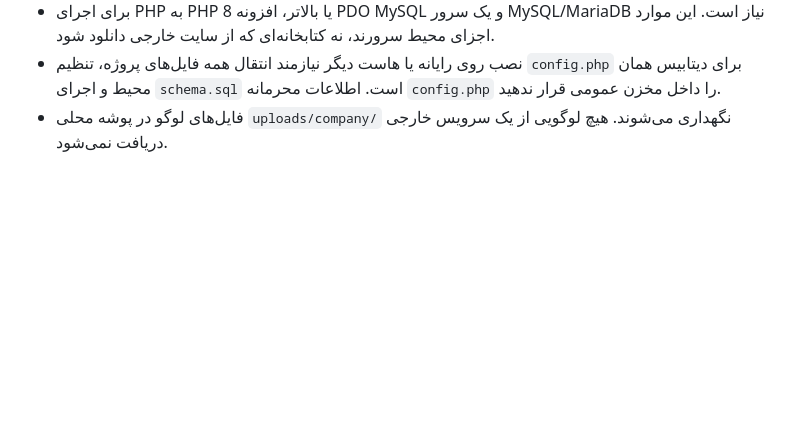
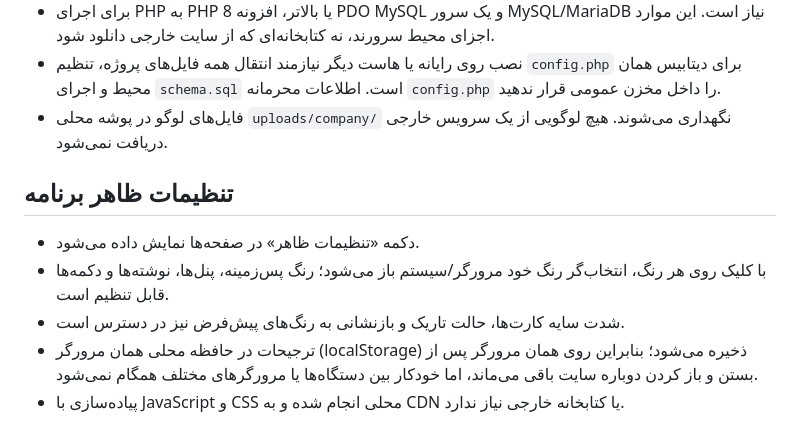
Before and after one commit to Padmiraranjbar/chat1, a Markdown page: README.md, the part around the change. Rendered like a GitHub page; blank space fills up the shorter version.

Commit message:
Document appearance customization options

```diff
--- a/README.md
+++ b/README.md
@@ -78,3 +78,11 @@ index.php        # ورودی اصلی و مسیریاب
 - برای اجرای PHP به PHP 8 یا بالاتر، افزونه PDO MySQL و یک سرور MySQL/MariaDB نیاز است. این موارد اجزای محیط سرورند، نه کتابخانه‌ای که از سایت خارجی دانلود شود.
 - نصب روی رایانه یا هاست دیگر نیازمند انتقال همه فایل‌های پروژه، تنظیم `config.php` برای دیتابیس همان محیط و اجرای `schema.sql` است. اطلاعات محرمانه `config.php` را داخل مخزن عمومی قرار ندهید.
 - فایل‌های لوگو در پوشه محلی `uploads/company/` نگهداری می‌شوند. هیچ لوگویی از یک سرویس خارجی دریافت نمی‌شود.
+
+
+## تنظیمات ظاهر برنامه
+- دکمه «تنظیمات ظاهر» در صفحه‌ها نمایش داده می‌شود.
+- با کلیک روی هر رنگ، انتخاب‌گر رنگ خود مرورگر/سیستم باز می‌شود؛ رنگ پس‌زمینه، پنل‌ها، نوشته‌ها و دکمه‌ها قابل تنظیم است.
+- شدت سایه کارت‌ها، حالت تاریک و بازنشانی به رنگ‌های پیش‌فرض نیز در دسترس است.
+- ترجیحات در حافظه محلی همان مرورگر (localStorage) ذخیره می‌شود؛ بنابراین روی همان مرورگر پس از بستن و باز کردن دوباره سایت باقی می‌ماند، اما خودکار بین دستگاه‌ها یا مرورگرهای مختلف همگام نمی‌شود.
+- پیاده‌سازی با JavaScript و CSS محلی انجام شده و به CDN یا کتابخانه خارجی نیاز ندارد.
```
